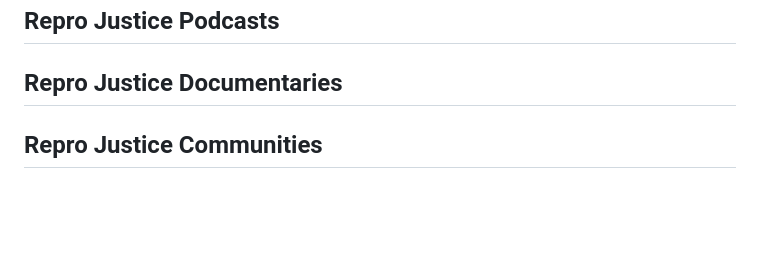
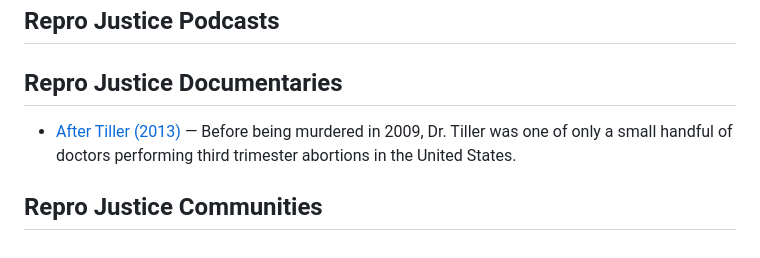
Before and after one commit to monapdx/awesome-reproductive-justice, a Markdown page: README.md, the part around the change. Rendered like a GitHub page; blank space fills up the shorter version.

```diff
--- a/README.md
+++ b/README.md
@@ -58,4 +58,6 @@
 
 ## Repro Justice Documentaries
 
+- [After Tiller (2013)](https://www.pbs.org/pov/films/aftertiller/) — Before being murdered in 2009, Dr. Tiller was one of only a small handful of doctors performing third trimester abortions in the United States.
+
 ## Repro Justice Communities
```
